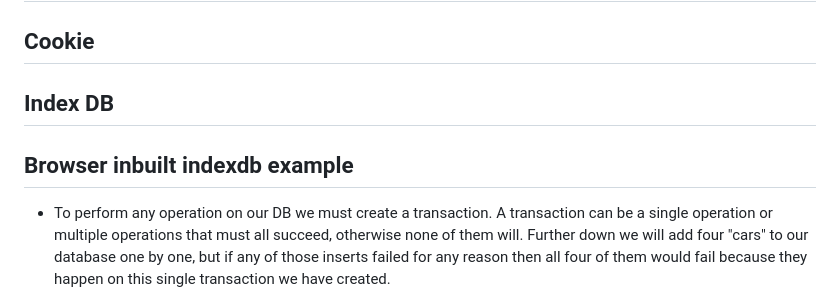
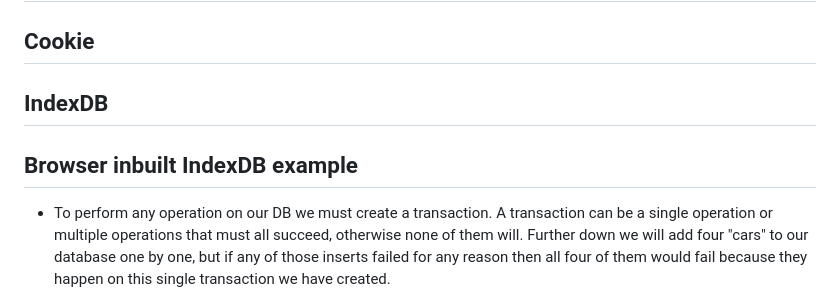
Before and after one commit to devashishkumar/frontend-tricks, a Markdown page: README.md, the part around the change. Rendered like a GitHub page.

```diff
--- a/README.md
+++ b/README.md
@@ -94,9 +94,9 @@ list of author with book details
 
 ## Cookie
 
-## Index DB
+## IndexDB
 
-## Browser inbuilt indexdb example
+## Browser inbuilt IndexDB example
 
 - To perform any operation on our DB we must create a transaction. A transaction can be a single operation or multiple operations that must all succeed, otherwise none of them will. Further down we will add four "cars" to our database one by one, but if any of those inserts failed for any reason then all four of them would fail because they happen on this single transaction we have created.
 - We need to ge ta reference to our object store that holds the cars. We also get a reference to our indexes. These are simply just getting references to the values that we created on the database in the previous section.
```
